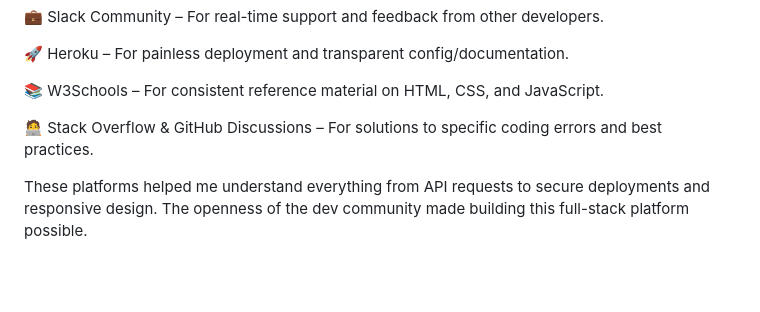
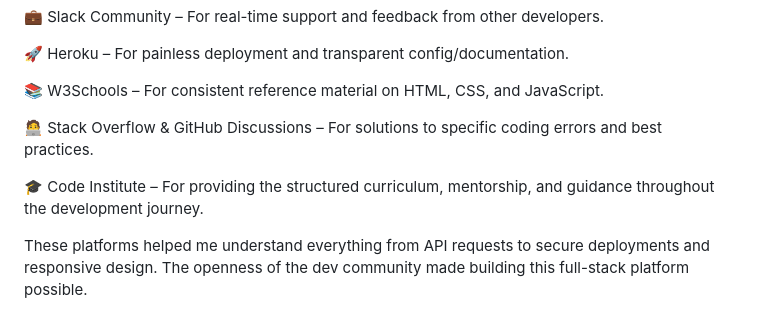
Before and after one commit to God-zil-la/Project-4, a Markdown page: README.md, the part around the change. Drawn GitHub-style; blank space fills up the shorter version.

Commit message:
Update README.md add credits

```diff
--- a/README.md
+++ b/README.md
@@ -833,6 +833,8 @@ Special thanks to the following platforms and tools:
 
 🧑‍💻 Stack Overflow & GitHub Discussions – For solutions to specific coding errors and best practices.
 
+🎓 Code Institute – For providing the structured curriculum, mentorship, and guidance throughout the development journey.
+
 These platforms helped me understand everything from API requests to secure deployments and responsive design. The openness of the dev community made building this full-stack platform possible.
 
 ⭐ General Support
```
